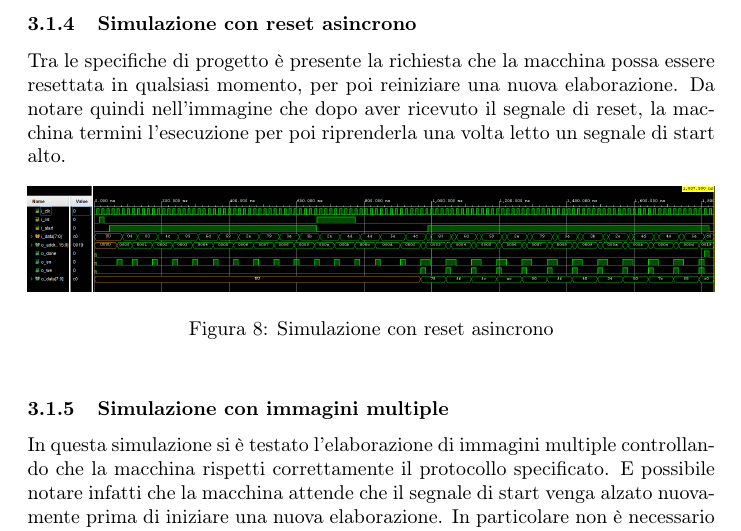
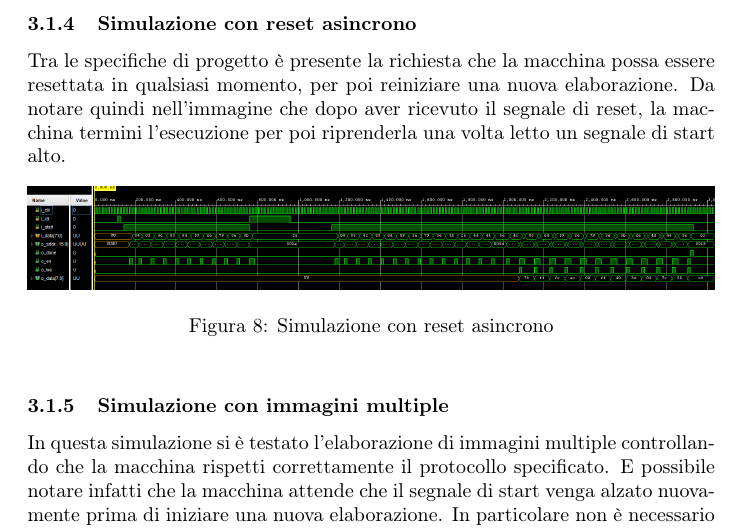
Before and after one commit to 2h3ph3rd/prova-finale-reti-logiche-2020, a LaTeX document (Relazione.tex): part of page 10 of 13, cut so that both start at the same text. Compiled offline with pdfLaTeX.

Commit message:
Updated images of async reset

```diff
--- a/Relazione.tex
+++ b/Relazione.tex
@@ -17,8 +17,8 @@
 \rhead{\leftmark}
 \rfoot{\thepage}
 \lfoot{}
-\renewcommand{\headrulewidth}{1pt}
-\renewcommand{\footrulewidth}{1pt}
+\renewcommand{\headrulewidth}{0.5pt}
+\renewcommand{\footrulewidth}{0.5pt}
 
 % add only section and subsection to the index
 \addtocontents{toc}{\protect\setcounter{tocdepth}{2}}
```
Also changed, not shown: images/test-async-reset.png, images/utilization.png, report/Relazione.pdf.
